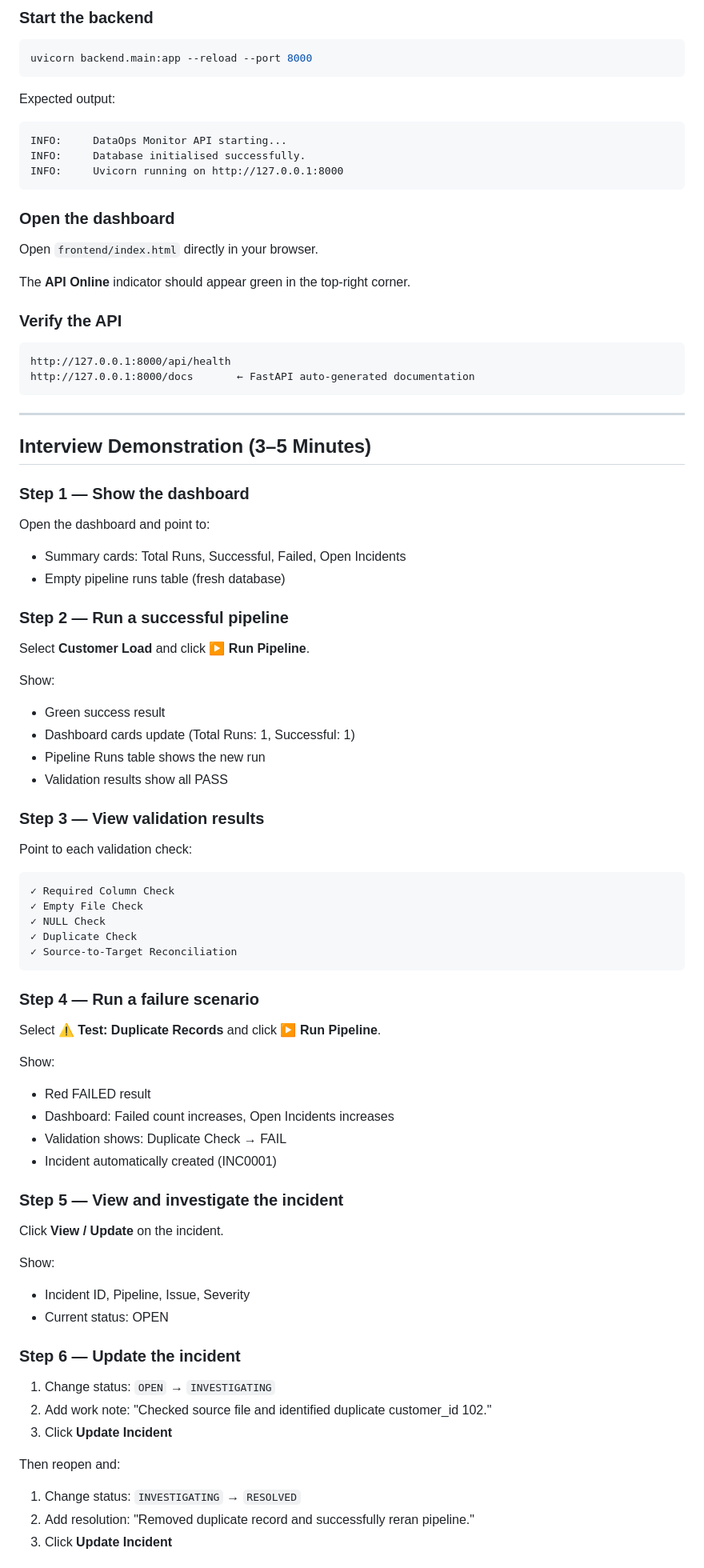
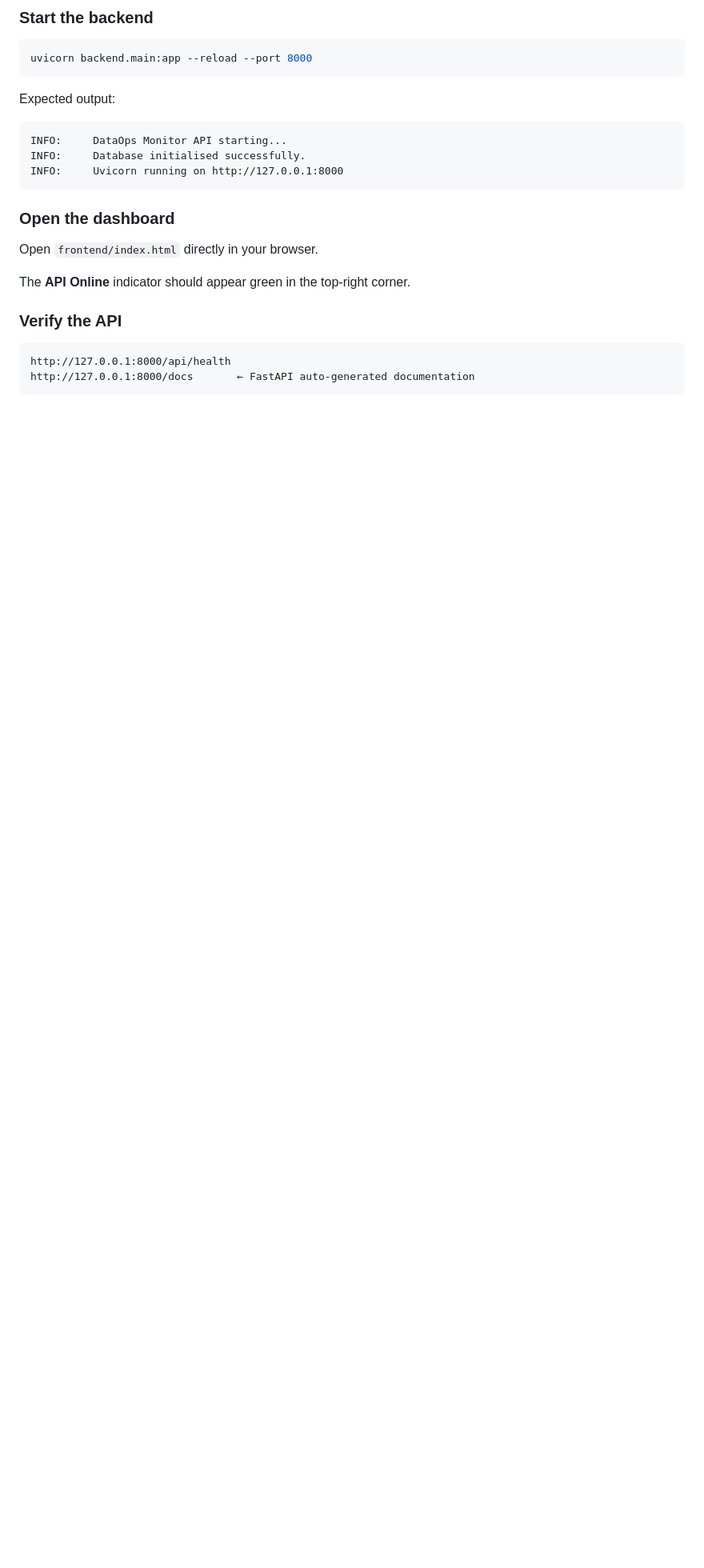
Before and after one commit to xoaib/DATAOPS_MONITOR, a Markdown page: README.md, the part around one of its changes. Shown at 80% size. Rendered like a GitHub page; blank space fills up the shorter version.

Commit message:
cmt_2
Updated project description and removed interview demonstration section.

````diff
--- a/README.md
+++ b/README.md
@@ -210,64 +210,3 @@ The **API Online** indicator should appear green in the top-right corner.
 http://127.0.0.1:8000/api/health
 http://127.0.0.1:8000/docs       ← FastAPI auto-generated documentation
 ```
-
----
-
-## Interview Demonstration (3–5 Minutes)
-
-### Step 1 — Show the dashboard
-
-Open the dashboard and point to:
-- Summary cards: Total Runs, Successful, Failed, Open Incidents
-- Empty pipeline runs table (fresh database)
-
-### Step 2 — Run a successful pipeline
-
-Select **Customer Load** and click **▶ Run Pipeline**.
-
-Show:
-- Green success result
-- Dashboard cards update (Total Runs: 1, Successful: 1)
-- Pipeline Runs table shows the new run
-- Validation results show all PASS
-
-### Step 3 — View validation results
-
-Point to each validation check:
-```
-✓ Required Column Check
-✓ Empty File Check
-✓ NULL Check
-✓ Duplicate Check
-✓ Source-to-Target Reconciliation
-```
-
-### Step 4 — Run a failure scenario
-
-Select **⚠ Test: Duplicate Records** and click **▶ Run Pipeline**.
-
-Show:
-- Red FAILED result
-- Dashboard: Failed count increases, Open Incidents increases
-- Validation shows: Duplicate Check → FAIL
-- Incident automatically created (INC0001)
-
-### Step 5 — View and investigate the incident
-
-Click **View / Update** on the incident.
-
-Show:
-- Incident ID, Pipeline, Issue, Severity
-- Current status: OPEN
-
-### Step 6 — Update the incident
-
-1. Change status: `OPEN` → `INVESTIGATING`
-2. Add work note: "Checked source file and identified duplicate customer_id 102."
-3. Click **Update Incident**
-
-Then reopen and:
-1. Change status: `INVESTIGATING` → `RESOLVED`
-2. Add resolution: "Removed duplicate record and successfully reran pipeline."
-3. Click **Update Incident**
-
````
Also changed, not shown: other parts of README.md (+2 -78 lines).
